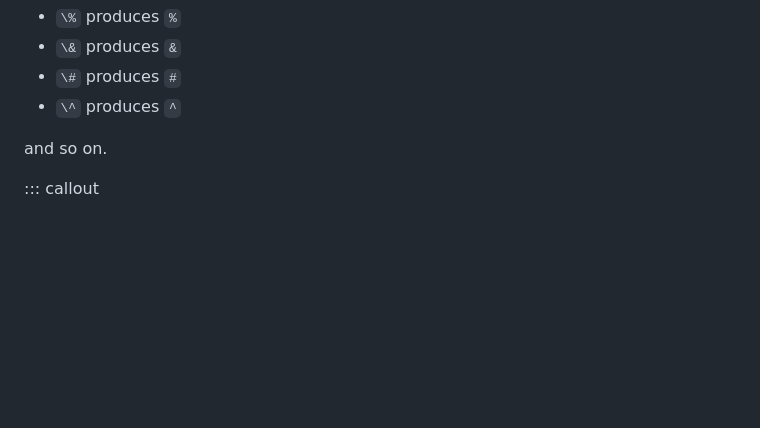
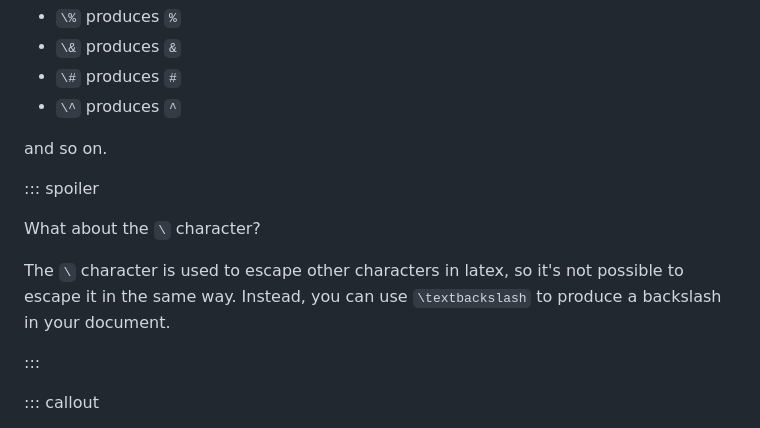
Before and after one commit to dkz2r/latex-novice-academic-publishing, a Markdown page: episodes/02-document-structure.md, the part around the change. Rendered like a GitHub page; blank space fills up the shorter version.

Commit message:
add a spoiler about the backslash character

```diff
--- a/episodes/02-document-structure.md
+++ b/episodes/02-document-structure.md
@@ -132,6 +132,16 @@ much less common in text, but you can use them by "escaping" them with a backsla
 - `\^` produces `^`
 
 and so on.
+
+::: spoiler
+
+What about the `\` character?
+
+The `\` character is used to escape other characters in latex, so it's not possible to escape it
+in the same way. Instead, you can use `\textbackslash` to produce a backslash in your document.
+
+:::
+
 
 ::: callout
 
```
